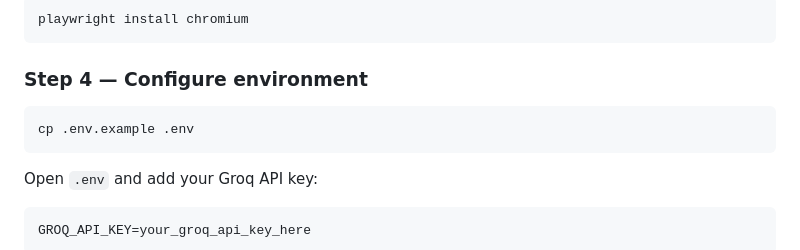
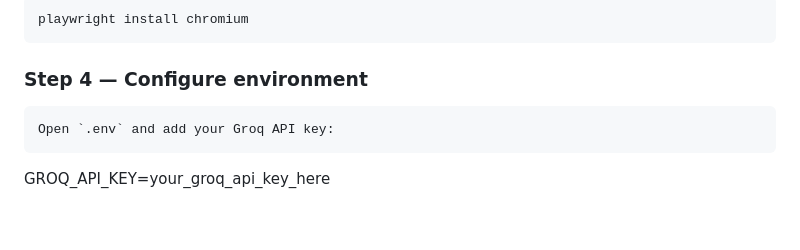
Before and after one commit to bharadwabansi/csk-threat-intel, a Markdown page: README.md, the part around one of its changes. Drawn GitHub-style; blank space fills up the shorter version.

Commit message:
Refactor README for clarity and conciseness

````diff
--- a/README.md
+++ b/README.md
@@ -158,8 +158,6 @@ playwright install chromium
 ```
 
 ### Step 4 — Configure environment
-```bash
-cp .env.example .env
 ```
 Open `.env` and add your Groq API key:
 ```
````
Also changed, not shown: other parts of README.md (+2 -2 lines).
